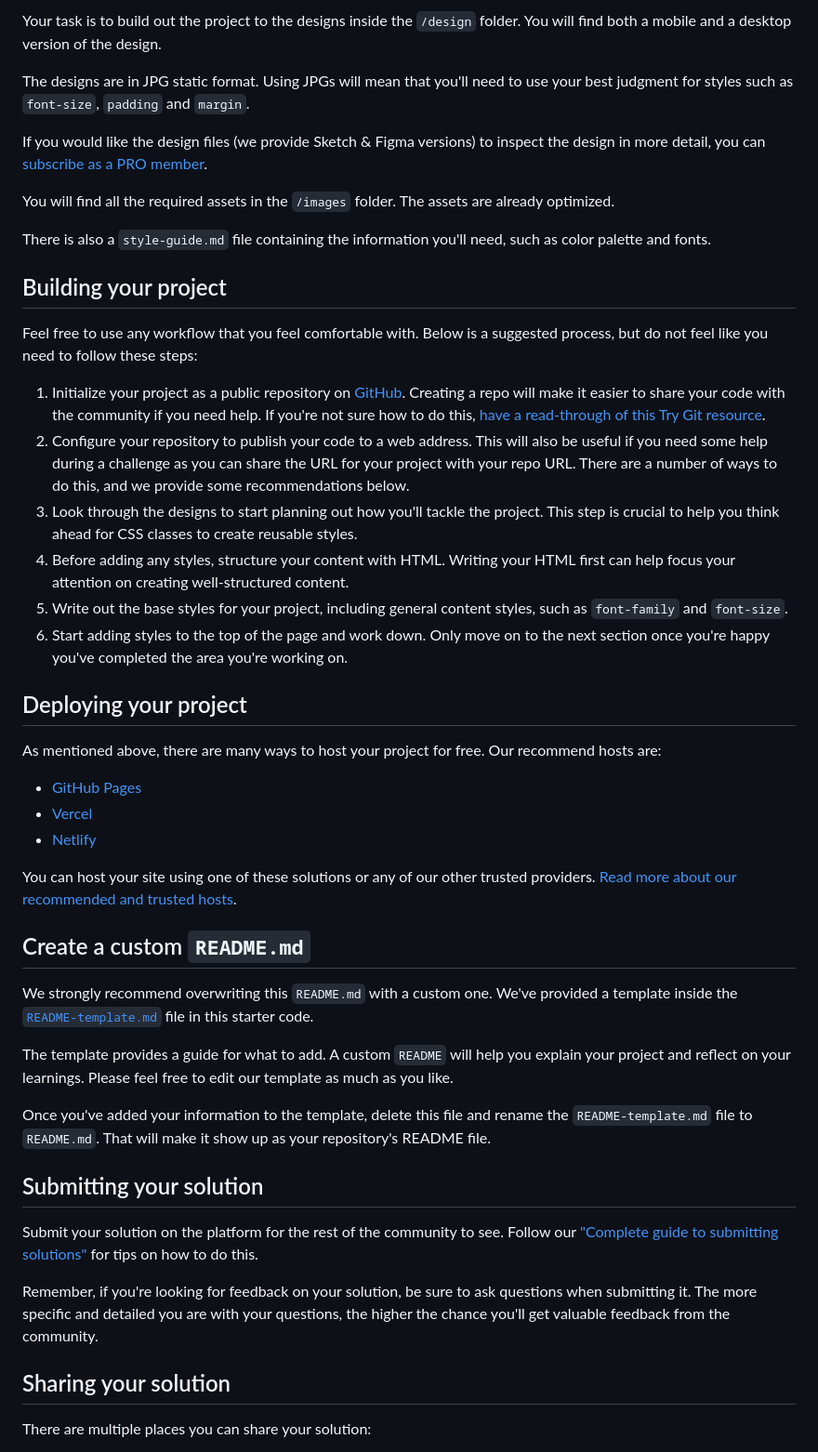
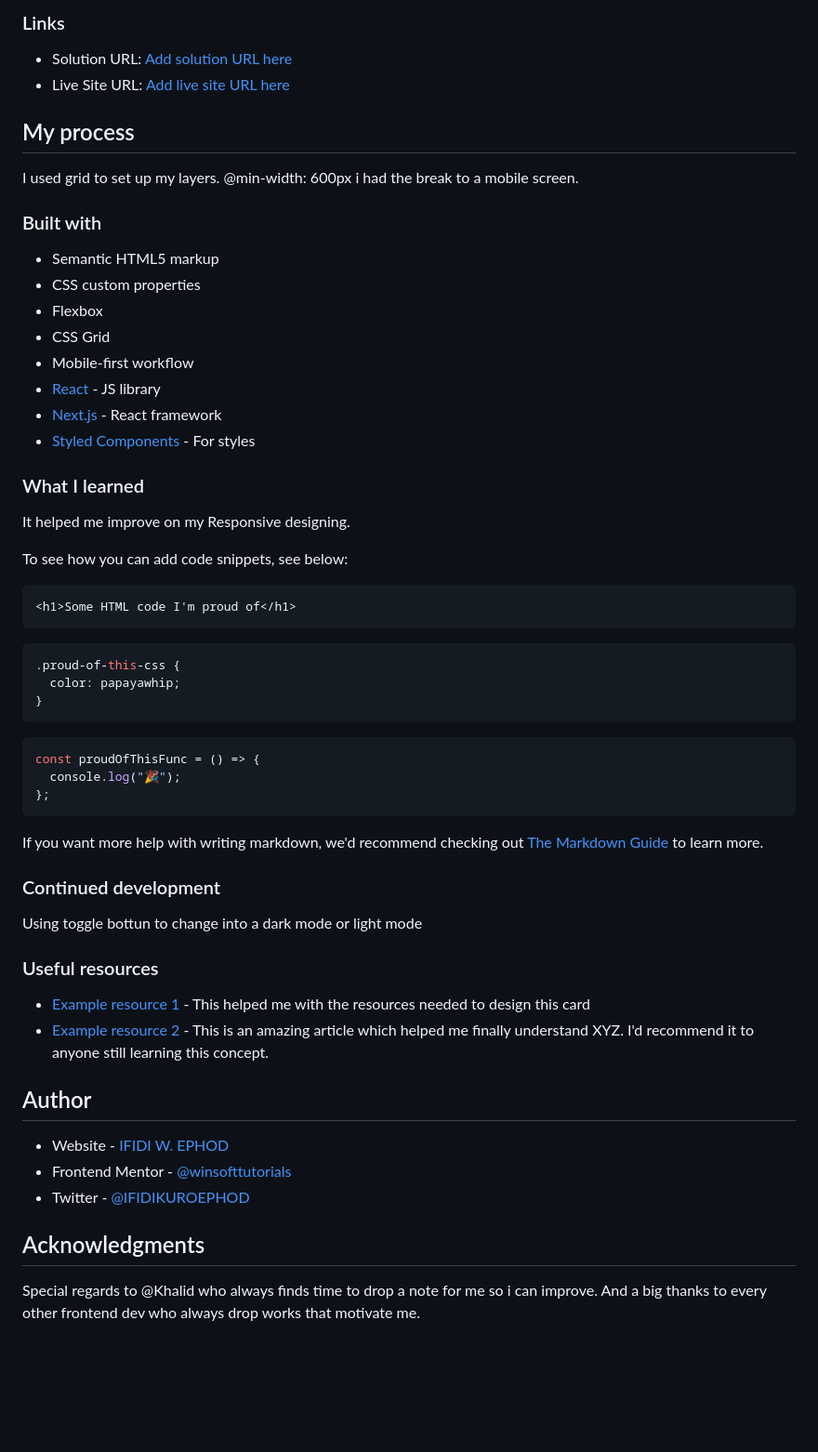
Before and after one commit to winsofttutorials/3-column-preview-card-component-main, a Markdown page: README.md, the part around the change printed below. Shown: that part at 93% size. Drawn GitHub-style; blank space fills up the shorter version.

Commit message:
README File setup

````diff
--- a/README.md
+++ b/README.md
@@ -27,50 +43,65 @@ Want some support on the challenge? [Join our Slack community](https://www.front
 
-Your task is to build out the project to the designs inside the `/design` folder. You will find both a mobile and a desktop version of the design.
+### Links
 
-The designs are in JPG static format. Using JPGs will mean that you'll need to use your best judgment for styles such as `font-size`, `padding` and `margin`.
+- Solution URL: [Add solution URL here](https://github.com/winsofttutorials/3-column-preview-card-component-main.git)
+- Live Site URL: [Add live site URL here](https://your-live-site-url.com)
 
-If you would like the design files (we provide Sketch & Figma versions) to inspect the design in more detail, you can [subscribe as a PRO member](https://www.frontendmentor.io/pro).
+## My process
 
-You will find all the required assets in the `/images` folder. The assets are already optimized.
+I used grid to set up my layers.
+@min-width: 600px i had the break to a mobile screen.
 
-There is also a `style-guide.md` file containing the information you'll need, such as color palette and fonts.
+### Built with
 
-## Building your project
+- Semantic HTML5 markup
+- CSS custom properties
+- Flexbox
+- CSS Grid
+- Mobile-first workflow
+- [React](https://reactjs.org/) - JS library
+- [Next.js](https://nextjs.org/) - React framework
+- [Styled Components](https://styled-components.com/) - For styles
 
-Feel free to use any workflow that you feel comfortable with. Below is a suggested process, but do not feel like you need to follow these steps:
+### What I learned
 
-1. Initialize your project as a public repository on [GitHub](https://github.com/). Creating a repo will make it easier to share your code with the community if you need help. If you're not sure how to do this, [have a read-through of this Try Git resource](https://try.github.io/).
-2. Configure your repository to publish your code to a web address. This will also be useful if you need some help during a challenge as you can share the URL for your project with your repo URL. There are a number of ways to do this, and we provide some recommendations below.
-3. Look through the designs to start planning out how you'll tackle the project. This step is crucial to help you think ahead for CSS classes to create reusable styles.
-4. Before adding any styles, structure your content with HTML. Writing your HTML first can help focus your attention on creating well-structured content.
-5. Write out the base styles for your project, including general content styles, such as `font-family` and `font-size`.
-6. Start adding styles to the top of the page and work down. Only move on to the next section once you're happy you've completed the area you're working on.
+It helped me improve on my Responsive designing.
 
-## Deploying your project
+To see how you can add code snippets, see below:
 
-As mentioned above, there are many ways to host your project for free. Our recommend hosts are:
+```html
+<h1>Some HTML code I'm proud of</h1>
+```
 
-- [GitHub Pages](https://pages.github.com/)
-- [Vercel](https://vercel.com/)
-- [Netlify](https://www.netlify.com/)
+```css
+.proud-of-this-css {
+  color: papayawhip;
+}
+```
 
-You can host your site using one of these solutions or any of our other trusted providers. [Read more about our recommended and trusted hosts](https://medium.com/frontend-mentor/frontend-mentor-trusted-hosting-providers-bf000dfebe).
+```js
+const proudOfThisFunc = () => {
+  console.log("🎉");
+};
+```
 
-## Create a custom `README.md`
+If you want more help with writing markdown, we'd recommend checking out [The Markdown Guide](https://www.markdownguide.org/) to learn more.
 
-We strongly recommend overwriting this `README.md` with a custom one. We've provided a template inside the [`README-template.md`](./README-template.md) file in this starter code.
+### Continued development
 
-The template provides a guide for what to add. A custom `README` will help you explain your project and reflect on your learnings. Please feel free to edit our template as much as you like.
+Using toggle bottun to change into a dark mode or light mode
 
-Once you've added your information to the template, delete this file and rename the `README-template.md` file to `README.md`. That will make it show up as your repository's README file.
+### Useful resources
 
-## Submitting your solution
+- [Example resource 1](https://frontendmentor.io) - This helped me with the resources needed to design this card
+- [Example resource 2](https://www.example.com) - This is an amazing article which helped me finally understand XYZ. I'd recommend it to anyone still learning this concept.
 
-Submit your solution on the platform for the rest of the community to see. Follow our ["Complete guide to submitting solutions"](https://medium.com/frontend-mentor/a-complete-guide-to-submitting-solutions-on-frontend-mentor-ac6384162248) for tips on how to do this.
+## Author
 
-Remember, if you're looking for feedback on your solution, be sure to ask questions when submitting it. The more specific and detailed you are with your questions, the higher the chance you'll get valuable feedback from the community.
+- Website - [IFIDI W. EPHOD](https://www.your-site.com)
+- Frontend Mentor - [@winsofttutorials](https://www.frontendmentor.io/profile/winsofttutorials)
+- Twitter - [@IFIDIKUROEPHOD](https://www.twitter.com/IFIDIKUROEPHOD)
 
-## Sharing your solution
+## Acknowledgments
 
-There are multiple places you can share your solution:
+Special regards to @Khalid who always finds time to drop a note for me so i can improve. And a big thanks to every other frontend dev who always drop works that motivate me.
 
````
Also changed, not shown: other parts of README.md (+31 -30 lines), README-template.md (deleted, +0 -111 lines).
